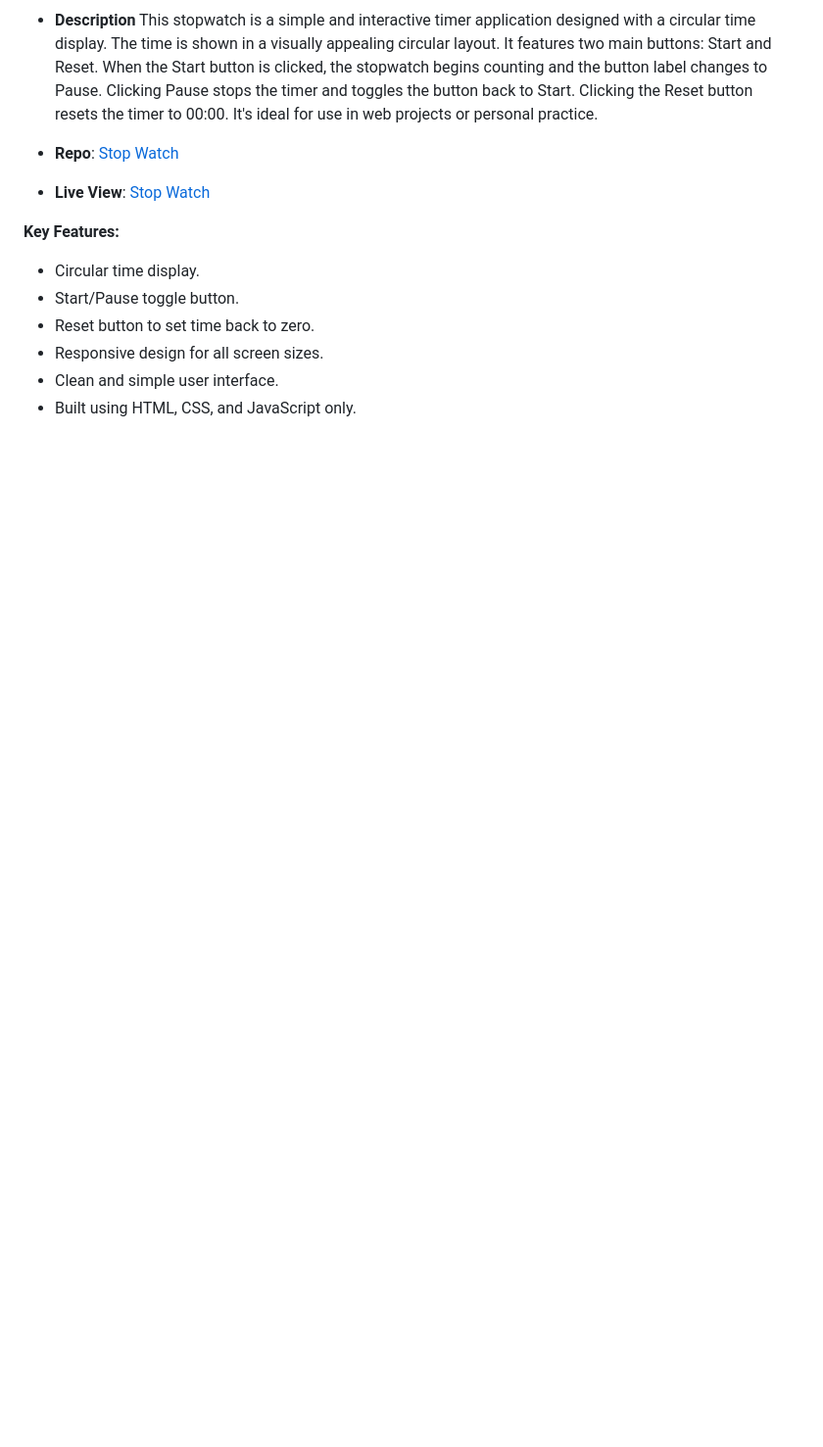
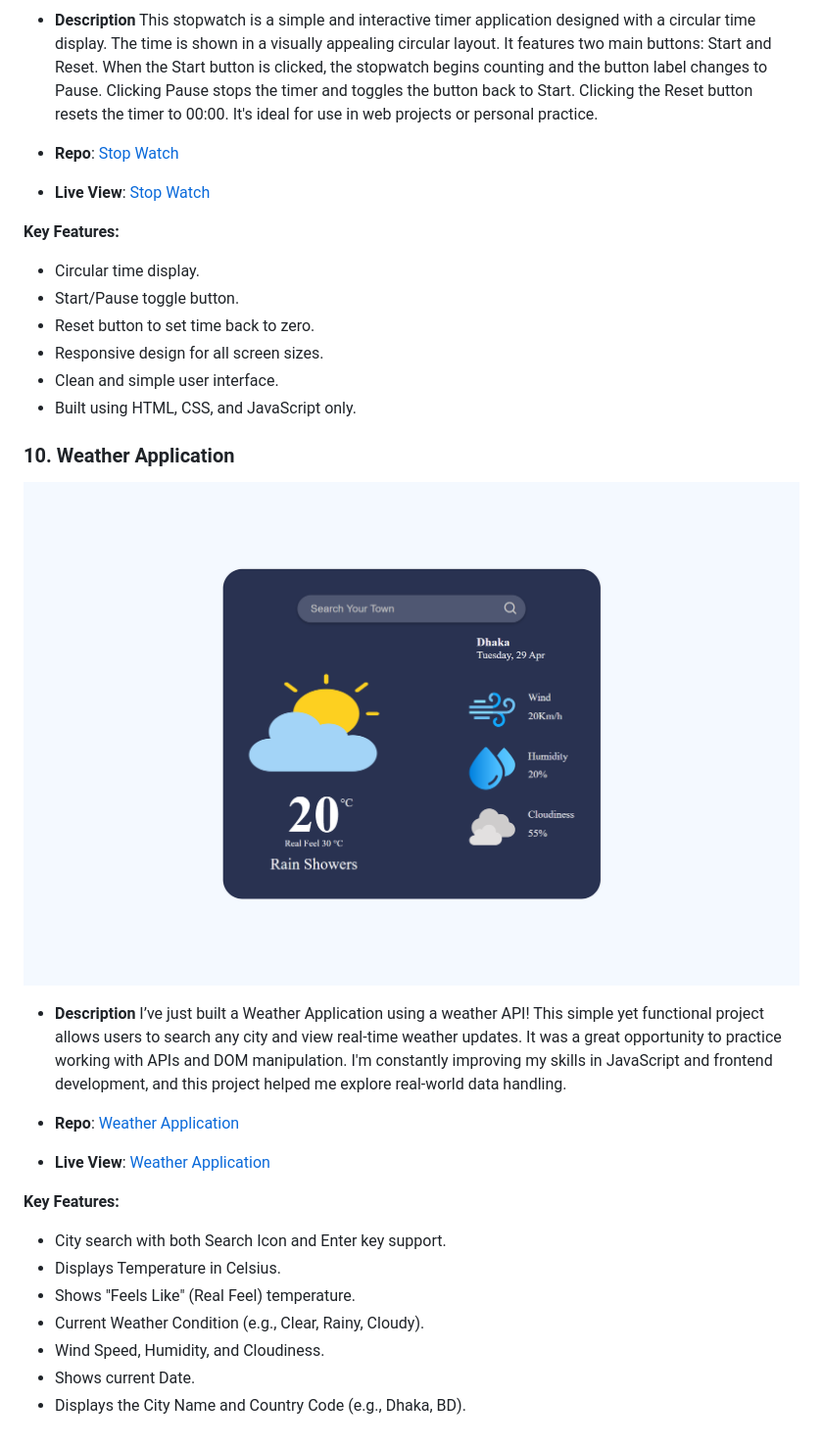
Before and after one commit to habibjx/JavaScript-100-Mini-Projects, a Markdown page: README.md, the part around the change. Shown: that part at 98% size. Rendered like a GitHub page; pictures changed too: weather-application/img/weather-application.png (added); blank space fills up the shorter version.

Commit message:
docs update: addes weather application details

```diff
--- a/README.md
+++ b/README.md
@@ -161,3 +161,24 @@ This project is a great way to practice **JavaScript's Date object**, **DOM mani
    - Responsive design for all screen sizes.
    - Clean and simple user interface.
    - Built using HTML, CSS, and JavaScript only.
+
+
+### 10. Weather Application
+
+
+   ![Weather Application](./weather-application/img/weather-application.png)
+
+   - **Description**  I’ve just built a Weather Application using a weather API!
+   This simple yet functional project allows users to search any city and view real-time weather updates. It was a great opportunity to practice working with APIs and DOM manipulation. I'm constantly improving my skills in JavaScript and frontend development, and this project helped me explore real-world data handling.
+
+   - **Repo**: [Weather Application](https://github.com/habibjx/JavaScript-100-Mini-Projects/tree/main/weather-application)
+   - **Live View**: [Weather Application](https://weather-application-habibjx.netlify.app/)
+
+   **Key Features:**
+   - City search with both Search Icon and Enter key support.
+   - Displays Temperature in Celsius.
+   - Shows "Feels Like" (Real Feel) temperature.
+   - Current Weather Condition (e.g., Clear, Rainy, Cloudy).
+   -  Wind Speed, Humidity, and Cloudiness.
+   - Shows current Date.
+   -  Displays the City Name and Country Code (e.g., Dhaka, BD).
```
